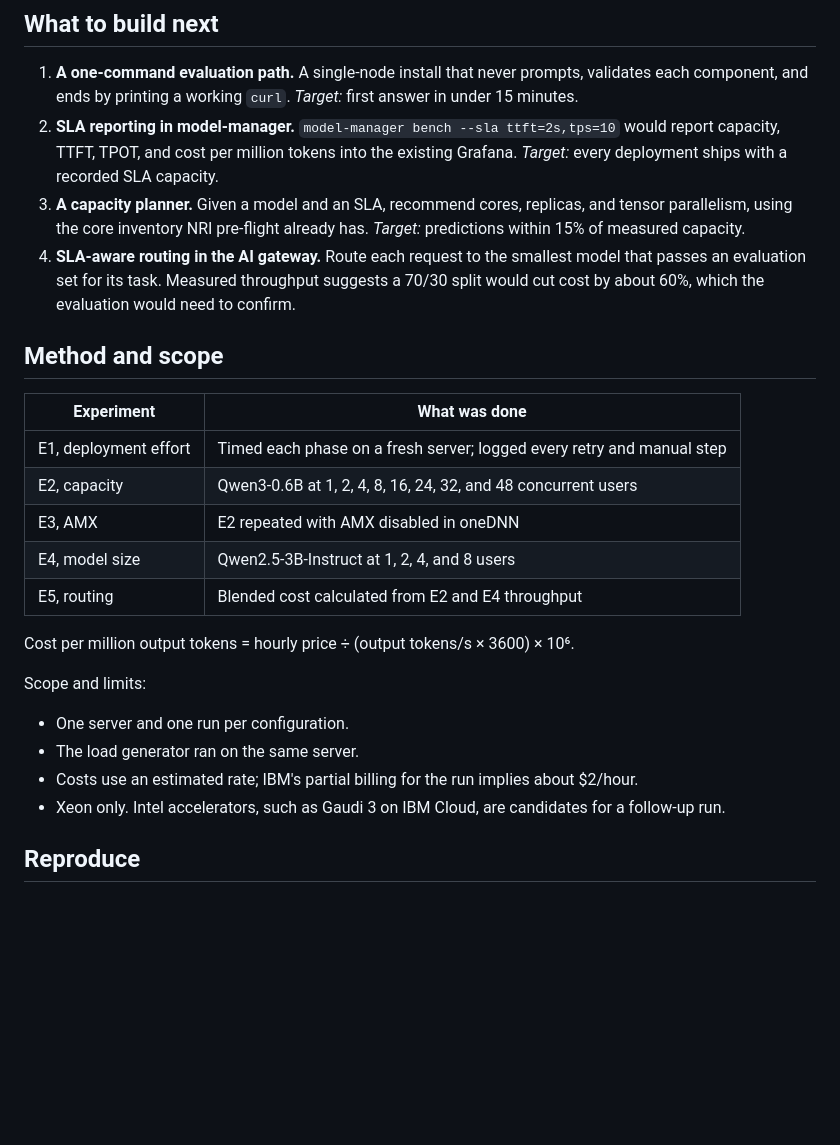
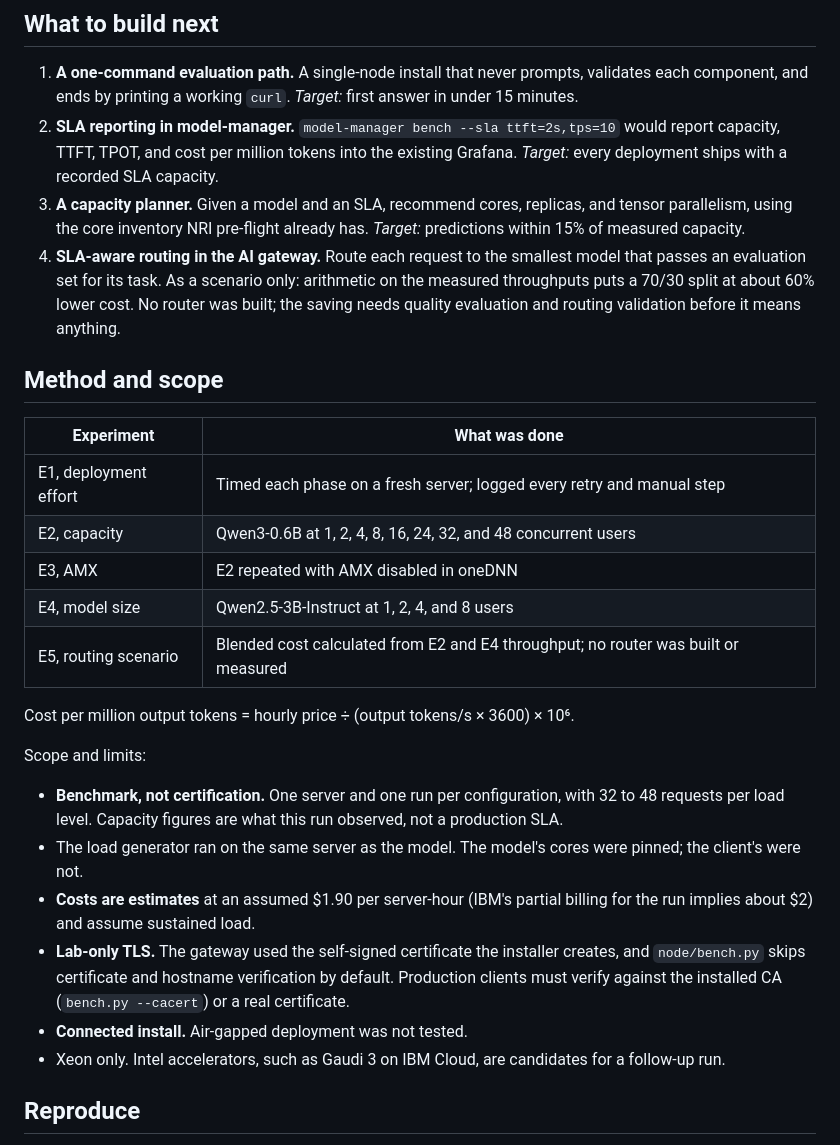
Before and after one commit to abh2050/private-inference-on-intel, a Markdown page: README.md, the part around one of its changes. GitHub-like rendering; blank space fills up the shorter version.

```diff
--- a/README.md
+++ b/README.md
@@ -132,7 +134,7 @@ The core install was solid: 468 Ansible tasks with none failing, 49 pods healthy
 1. **A one-command evaluation path.** A single-node install that never prompts, validates each component, and ends by printing a working `curl`. *Target:* first answer in under 15 minutes.
 2. **SLA reporting in model-manager.** `model-manager bench --sla ttft=2s,tps=10` would report capacity, TTFT, TPOT, and cost per million tokens into the existing Grafana. *Target:* every deployment ships with a recorded SLA capacity.
 3. **A capacity planner.** Given a model and an SLA, recommend cores, replicas, and tensor parallelism, using the core inventory NRI pre-flight already has. *Target:* predictions within 15% of measured capacity.
-4. **SLA-aware routing in the AI gateway.** Route each request to the smallest model that passes an evaluation set for its task. Measured throughput suggests a 70/30 split would cut cost by about 60%, which the evaluation would need to confirm.
+4. **SLA-aware routing in the AI gateway.** Route each request to the smallest model that passes an evaluation set for its task. As a scenario only: arithmetic on the measured throughputs puts a 70/30 split at about 60% lower cost. No router was built; the saving needs quality evaluation and routing validation before it means anything.
 
 ## Method and scope
 
@@ -142,14 +144,16 @@ The core install was solid: 468 Ansible tasks with none failing, 49 pods healthy
 | E2, capacity | Qwen3-0.6B at 1, 2, 4, 8, 16, 24, 32, and 48 concurrent users |
 | E3, AMX | E2 repeated with AMX disabled in oneDNN |
 | E4, model size | Qwen2.5-3B-Instruct at 1, 2, 4, and 8 users |
-| E5, routing | Blended cost calculated from E2 and E4 throughput |
+| E5, routing scenario | Blended cost calculated from E2 and E4 throughput; no router was built or measured |
 
 Cost per million output tokens = hourly price ÷ (output tokens/s × 3600) × 10⁶.
 
 Scope and limits:
-- One server and one run per configuration.
-- The load generator ran on the same server.
-- Costs use an estimated rate; IBM's partial billing for the run implies about $2/hour.
+- **Benchmark, not certification.** One server and one run per configuration, with 32 to 48 requests per load level. Capacity figures are what this run observed, not a production SLA.
+- The load generator ran on the same server as the model. The model's cores were pinned; the client's were not.
+- **Costs are estimates** at an assumed $1.90 per server-hour (IBM's partial billing for the run implies about $2) and assume sustained load.
+- **Lab-only TLS.** The gateway used the self-signed certificate the installer creates, and `node/bench.py` skips certificate and hostname verification by default. Production clients must verify against the installed CA (`bench.py --cacert`) or a real certificate.
+- **Connected install.** Air-gapped deployment was not tested.
 - Xeon only. Intel accelerators, such as Gaudi 3 on IBM Cloud, are candidates for a follow-up run.
 
 ## Reproduce
```
Also changed, not shown: other parts of README.md (+14 -12 lines), docs/preview-hero.png, 3 other files.
